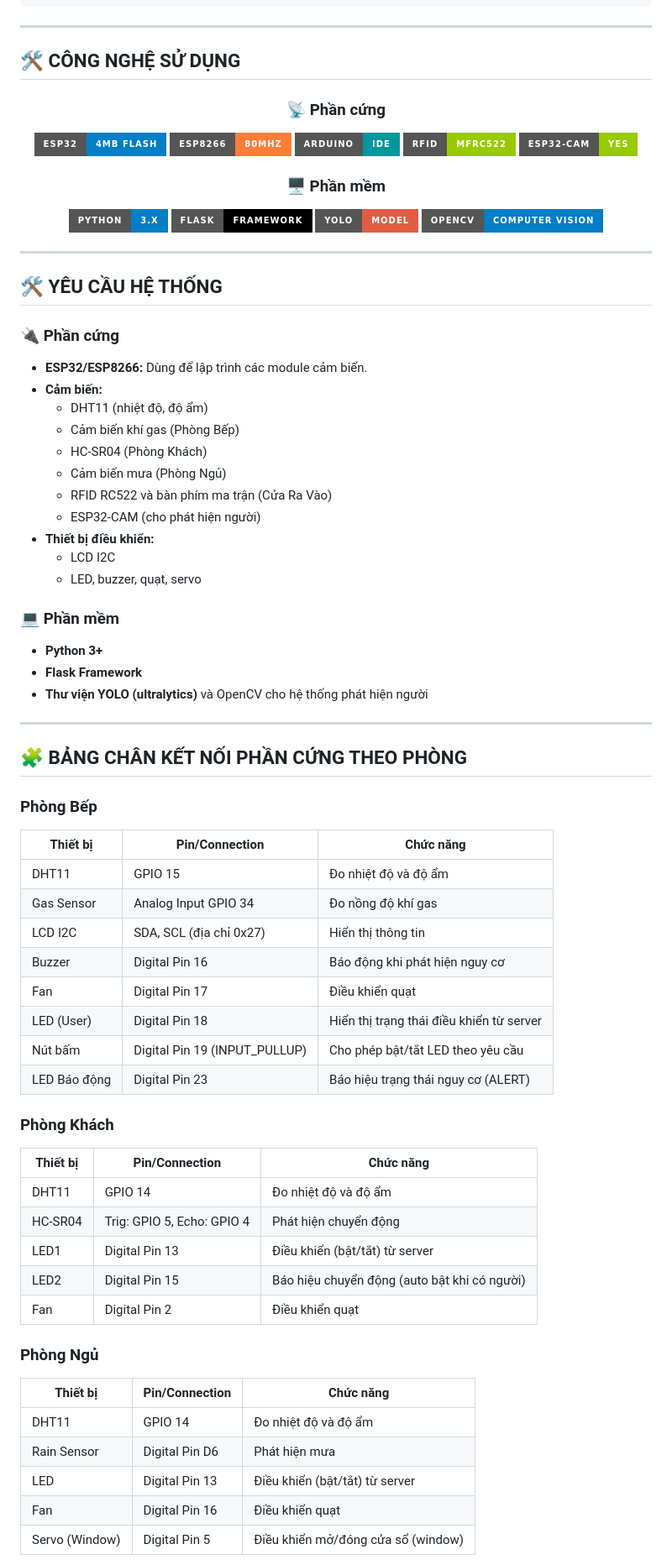
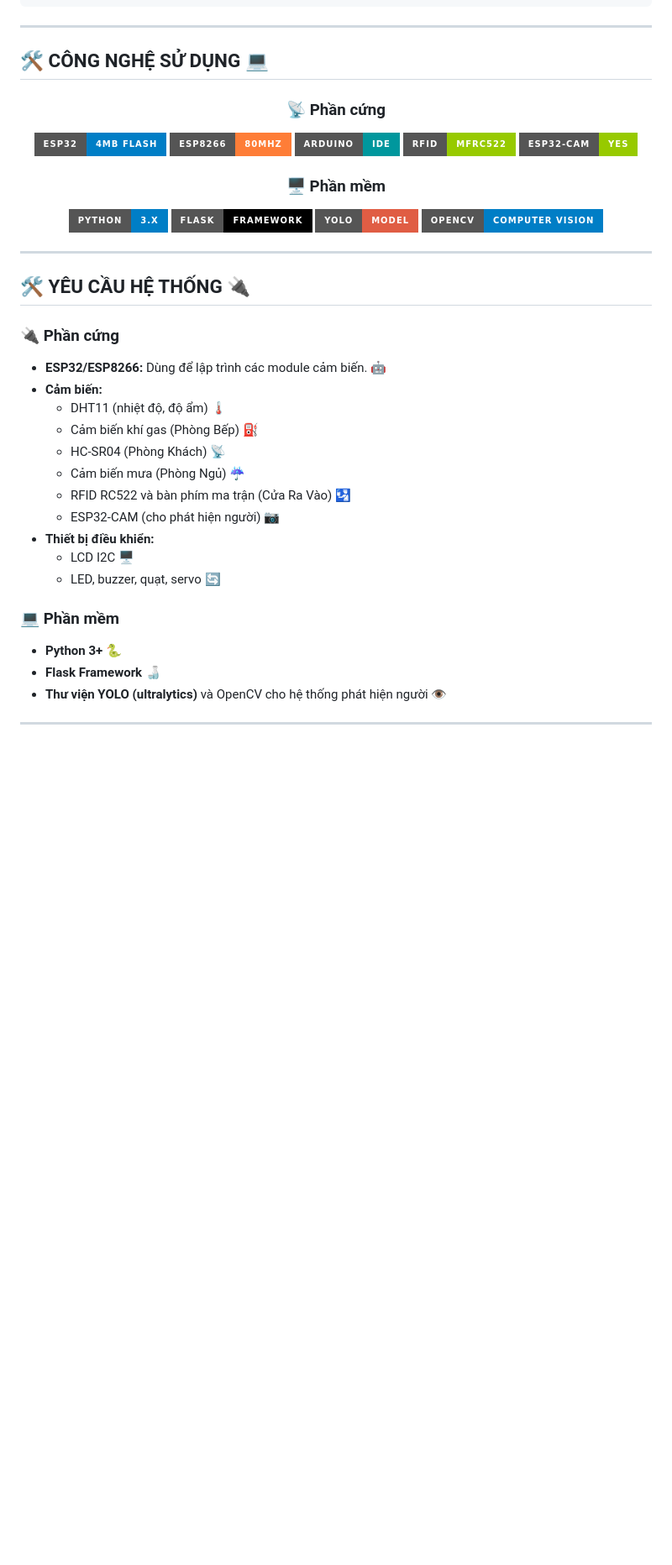
Before and after one commit to HiepV7413/Nha_thong_minh-Nhom_3-CNTT16-02, a Markdown page: README.md, the part around the change printed below. Shown: that part at 84% size. GitHub-like rendering; badges without logos; blank space fills up the shorter version.

```diff
--- a/README.md
+++ b/README.md
@@ -81,7 +79,7 @@ Project
 
 ---
 
-## 🛠️ CÔNG NGHỆ SỬ DỤNG
+## 🛠️ CÔNG NGHỆ SỬ DỤNG 💻
 
 <div align="center">
 
@@ -101,57 +99,25 @@ Project
 
 ---
 
-## 🛠️ YÊU CẦU HỆ THỐNG
+## 🛠️ YÊU CẦU HỆ THỐNG 🔌
 
 ### 🔌 Phần cứng
-- **ESP32/ESP8266:** Dùng để lập trình các module cảm biến.
+- **ESP32/ESP8266:** Dùng để lập trình các module cảm biến. 🤖
 - **Cảm biến:**
-  - DHT11 (nhiệt độ, độ ẩm)
-  - Cảm biến khí gas (Phòng Bếp)
-  - HC-SR04 (Phòng Khách)
-  - Cảm biến mưa (Phòng Ngủ)
-  - RFID RC522 và bàn phím ma trận (Cửa Ra Vào)
-  - ESP32-CAM (cho phát hiện người)
+  - DHT11 (nhiệt độ, độ ẩm) 🌡️
+  - Cảm biến khí gas (Phòng Bếp) ⛽
+  - HC-SR04 (Phòng Khách) 📡
+  - Cảm biến mưa (Phòng Ngủ) ☔
+  - RFID RC522 và bàn phím ma trận (Cửa Ra Vào) 🛂
+  - ESP32-CAM (cho phát hiện người) 📷
 - **Thiết bị điều khiển:**
-  - LCD I2C
-  - LED, buzzer, quạt, servo
+  - LCD I2C 🖥️
+  - LED, buzzer, quạt, servo 🔄
 
 ### 💻 Phần mềm
-- **Python 3+**
-- **Flask Framework**
-- **Thư viện YOLO (ultralytics)** và OpenCV cho hệ thống phát hiện người
+- **Python 3+** 🐍
+- **Flask Framework** 🍶
+- **Thư viện YOLO (ultralytics)** và OpenCV cho hệ thống phát hiện người 👁️
 
 ---
 
-## 🧩 BẢNG CHÂN KẾT NỐI PHẦN CỨNG THEO PHÒNG
-
-### Phòng Bếp
-| Thiết bị         | Pin/Connection                    | Chức năng                                  |
-|------------------|-----------------------------------|--------------------------------------------|
-| DHT11            | GPIO 15                           | Đo nhiệt độ và độ ẩm                        |
-| Gas Sensor       | Analog Input GPIO 34              | Đo nồng độ khí gas                         |
-| LCD I2C          | SDA, SCL (địa chỉ 0x27)            | Hiển thị thông tin                         |
-| Buzzer           | Digital Pin 16                    | Báo động khi phát hiện nguy cơ              |
-| Fan              | Digital Pin 17                    | Điều khiển quạt                             |
-| LED (User)       | Digital Pin 18                    | Hiển thị trạng thái điều khiển từ server     |
-| Nút bấm          | Digital Pin 19 (INPUT_PULLUP)     | Cho phép bật/tắt LED theo yêu cầu           |
-| LED Báo động     | Digital Pin 23                    | Báo hiệu trạng thái nguy cơ (ALERT)         |
-
-### Phòng Khách
-| Thiết bị         | Pin/Connection                    | Chức năng                                  |
-|------------------|-----------------------------------|--------------------------------------------|
-| DHT11            | GPIO 14                           | Đo nhiệt độ và độ ẩm                        |
-| HC-SR04          | Trig: GPIO 5, Echo: GPIO 4         | Phát hiện chuyển động                        |
-| LED1             | Digital Pin 13                    | Điều khiển (bật/tắt) từ server              |
-| LED2             | Digital Pin 15                    | Báo hiệu chuyển động (auto bật khi có người) |
-| Fan              | Digital Pin 2                     | Điều khiển quạt                             |
-
-### Phòng Ngủ
-| Thiết bị         | Pin/Connection                    | Chức năng                                  |
-|------------------|-----------------------------------|--------------------------------------------|
-| DHT11            | GPIO 14                           | Đo nhiệt độ và độ ẩm                        |
-| Rain Sensor      | Digital Pin D6                    | Phát hiện mưa                              |
-| LED              | Digital Pin 13                    | Điều khiển (bật/tắt) từ server              |
-| Fan              | Digital Pin 16                    | Điều khiển quạt                             |
-| Servo (Window)   | Digital Pin 5                     | Điều khiển mở/đóng cửa sổ (window)           |
-
```
Also changed, not shown: other parts of README.md (+28 -47 lines).
